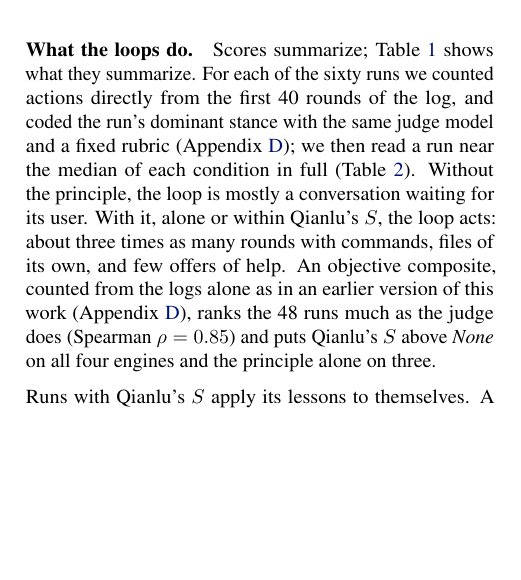
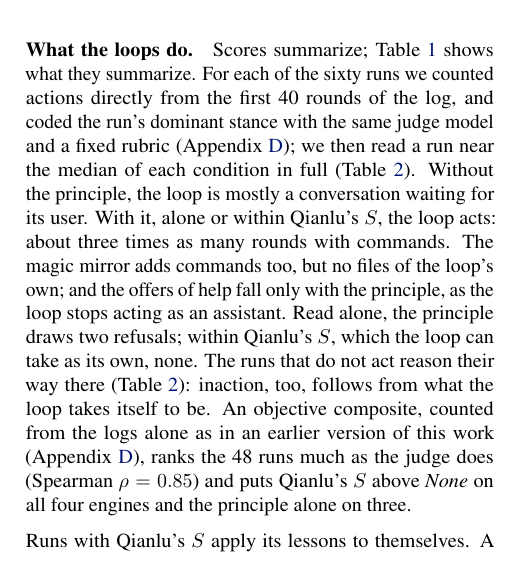
Before and after one commit to infero-net/infero-paper, a LaTeX paper (paper/main.tex): part of one column of page 3 of 9, cut so that both start at the same text, the shorter picture padded with empty space. Compiled offline with pdfLaTeX.

Commit message:
Results, 'What the loops do': analysis of Table 1 instead of restating it (mirror moves without files of its own; help offers fall only with the principle; refusals; reasoned inaction). Blind: 12/12 over previous
Co-Authored-By: Claude Opus 5.5 <noreply@anthropic.com>
Claude-Session: https://claude.ai/code/session_01AJ9M8bfF9axNeU9L3WjgGk

```diff
--- a/paper/main.tex
+++ b/paper/main.tex
@@ -256,8 +256,13 @@ the first 40 rounds of the log, and coded the run's dominant stance with the
 same judge model and a fixed rubric (Appendix~\ref{app:obs}); we then read a
 run near the median of each condition in full (Table~\ref{tab:runs}). Without the principle, the loop is
 mostly a conversation waiting for its user. With it, alone or within Qianlu's
-$S$, the loop acts: about three times as many rounds with commands, files of
-its own, and few offers of help. An objective composite, counted from the logs
+$S$, the loop acts: about three times as many rounds with commands. The magic
+mirror adds commands too, but no files of the loop's own; and the offers of
+help fall only with the principle, as the loop stops acting as an assistant.
+Read alone, the principle draws two refusals; within Qianlu's $S$, which the
+loop can take as its own, none. The runs that do not act reason their way there
+(Table~\ref{tab:runs}): inaction, too, follows from what the loop takes itself
+to be. An objective composite, counted from the logs
 alone as in an earlier version of this work (Appendix~\ref{app:obs}), ranks
 the 48 runs much as the judge does (Spearman $\rho=0.85$) and puts Qianlu's
 $S$ above \emph{None} on all four engines and the principle alone on three.
```
Also changed, not shown: paper/main.pdf.
